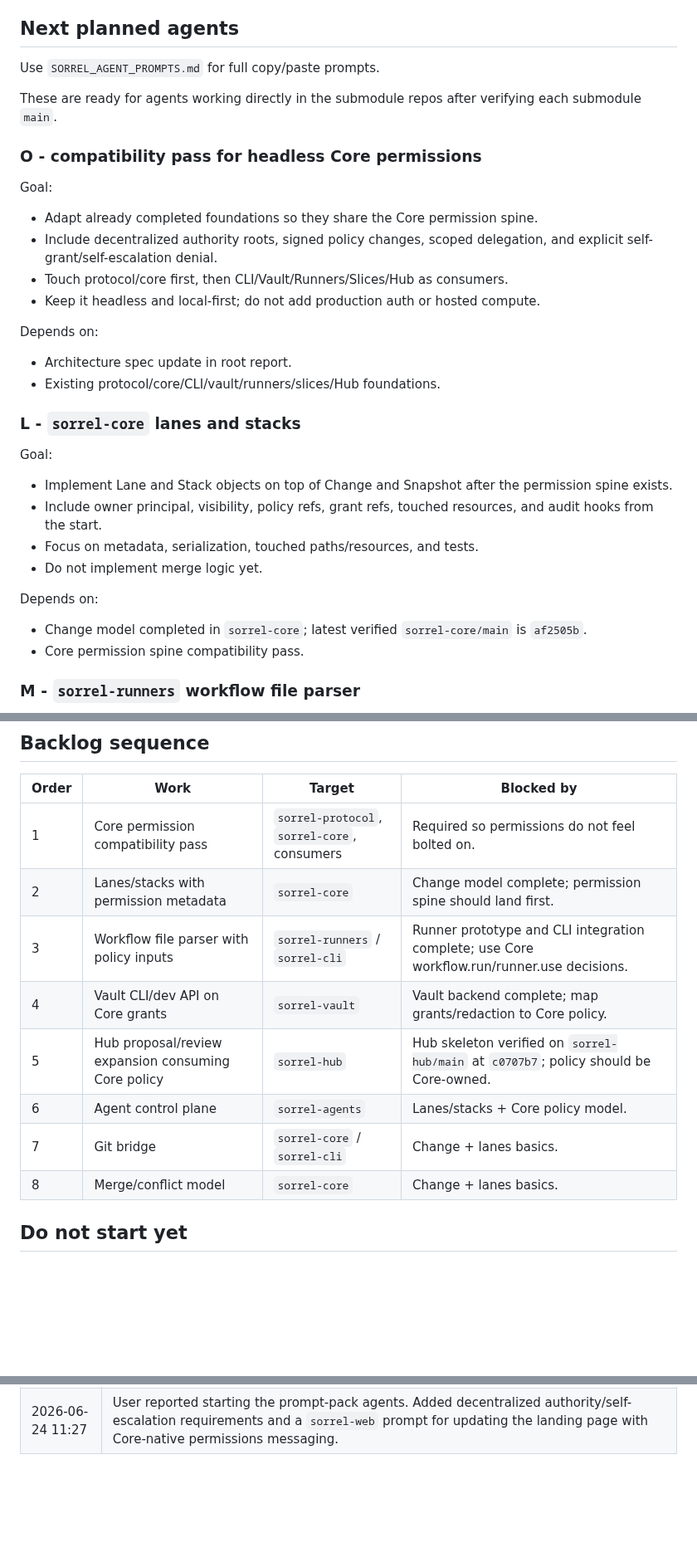
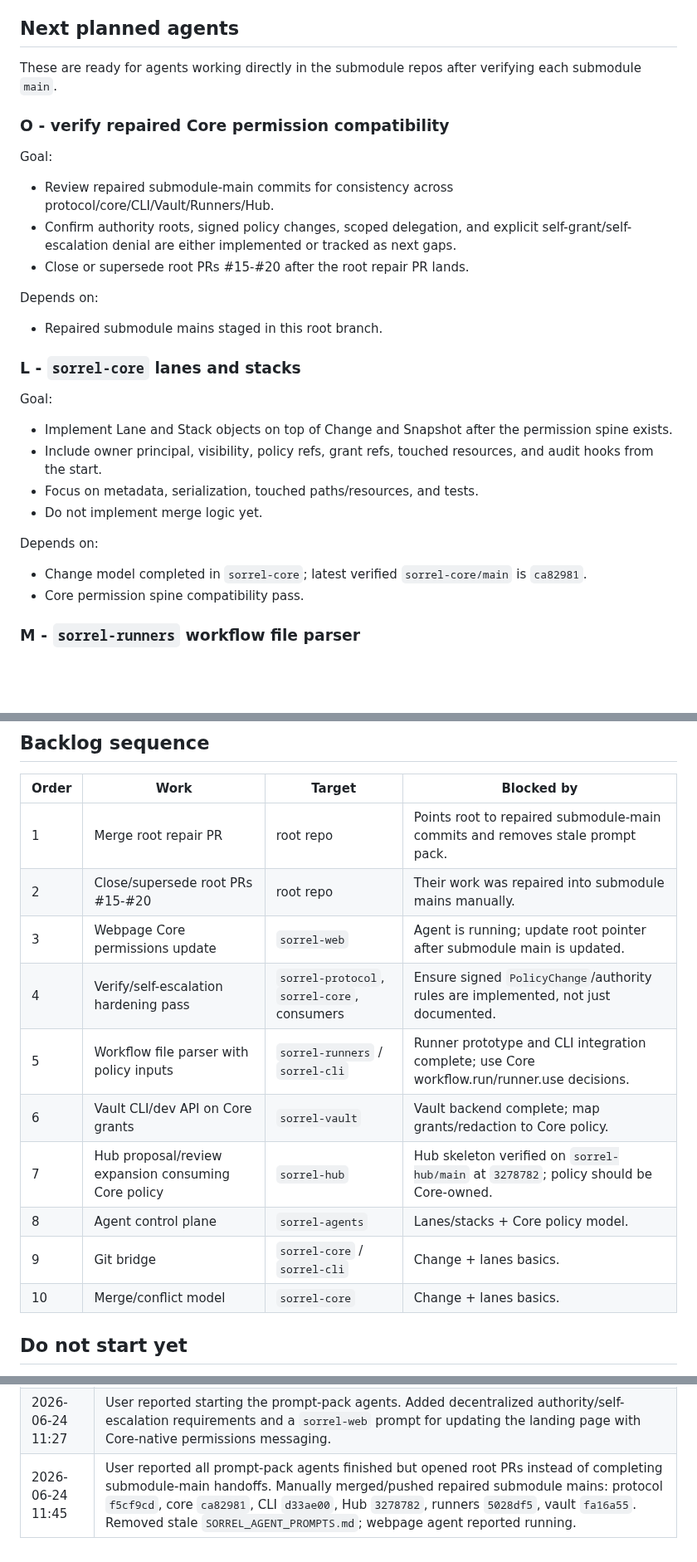
Before and after one commit to MGRAFF2006/sorrel, a Markdown page: SORREL_PROGRESS.md, 3 parts joined by grey strips. Shown at 83% size. Rendered like a GitHub page; blank space fills up the shorter version.

Commit message:
Repair policy work submodule pointers
Co-authored-by: MGRAFF2006 <MGRAFF2006@users.noreply.github.com>

```diff
--- a/SORREL_PROGRESS.md
+++ b/SORREL_PROGRESS.md
@@ -70,23 +69,19 @@ When an active agent reports completion, verify and record:
 
 ## Next planned agents
 
-Use `SORREL_AGENT_PROMPTS.md` for full copy/paste prompts.
-
 These are ready for agents working directly in the submodule repos after verifying each submodule `main`.
 
-### O - compatibility pass for headless Core permissions
+### O - verify repaired Core permission compatibility
 
 Goal:
 
-- Adapt already completed foundations so they share the Core permission spine.
-- Include decentralized authority roots, signed policy changes, scoped delegation, and explicit self-grant/self-escalation denial.
-- Touch protocol/core first, then CLI/Vault/Runners/Slices/Hub as consumers.
-- Keep it headless and local-first; do not add production auth or hosted compute.
+- Review repaired submodule-main commits for consistency across protocol/core/CLI/Vault/Runners/Hub.
+- Confirm authority roots, signed policy changes, scoped delegation, and explicit self-grant/self-escalation denial are either implemented or tracked as next gaps.
+- Close or supersede root PRs #15-#20 after the root repair PR lands.
 
 Depends on:
 
-- Architecture spec update in root report.
-- Existing protocol/core/CLI/vault/runners/slices/Hub foundations.
+- Repaired submodule mains staged in this root branch.
 
 ### L - `sorrel-core` lanes and stacks
 
@@ -99,7 +94,7 @@ Goal:
 
 Depends on:
 
-- Change model completed in `sorrel-core`; latest verified `sorrel-core/main` is `af2505b`.
+- Change model completed in `sorrel-core`; latest verified `sorrel-core/main` is `ca82981`.
 - Core permission spine compatibility pass.
 
 ### M - `sorrel-runners` workflow file parser
@@ -133,14 +128,16 @@ Depends on:
 
 | Order | Work | Target | Blocked by |
 | --- | --- | --- | --- |
-| 1 | Core permission compatibility pass | `sorrel-protocol`, `sorrel-core`, consumers | Required so permissions do not feel bolted on. |
-| 2 | Lanes/stacks with permission metadata | `sorrel-core` | Change model complete; permission spine should land first. |
-| 3 | Workflow file parser with policy inputs | `sorrel-runners` / `sorrel-cli` | Runner prototype and CLI integration complete; use Core workflow.run/runner.use decisions. |
-| 4 | Vault CLI/dev API on Core grants | `sorrel-vault` | Vault backend complete; map grants/redaction to Core policy. |
-| 5 | Hub proposal/review expansion consuming Core policy | `sorrel-hub` | Hub skeleton verified on `sorrel-hub/main` at `c0707b7`; policy should be Core-owned. |
-| 6 | Agent control plane | `sorrel-agents` | Lanes/stacks + Core policy model. |
-| 7 | Git bridge | `sorrel-core` / `sorrel-cli` | Change + lanes basics. |
-| 8 | Merge/conflict model | `sorrel-core` | Change + lanes basics. |
+| 1 | Merge root repair PR | root repo | Points root to repaired submodule-main commits and removes stale prompt pack. |
+| 2 | Close/supersede root PRs #15-#20 | root repo | Their work was repaired into submodule mains manually. |
+| 3 | Webpage Core permissions update | `sorrel-web` | Agent is running; update root pointer after submodule main is updated. |
+| 4 | Verify/self-escalation hardening pass | `sorrel-protocol`, `sorrel-core`, consumers | Ensure signed `PolicyChange`/authority rules are implemented, not just documented. |
+| 5 | Workflow file parser with policy inputs | `sorrel-runners` / `sorrel-cli` | Runner prototype and CLI integration complete; use Core workflow.run/runner.use decisions. |
+| 6 | Vault CLI/dev API on Core grants | `sorrel-vault` | Vault backend complete; map grants/redaction to Core policy. |
+| 7 | Hub proposal/review expansion consuming Core policy | `sorrel-hub` | Hub skeleton verified on `sorrel-hub/main` at `3278782`; policy should be Core-owned. |
+| 8 | Agent control plane | `sorrel-agents` | Lanes/stacks + Core policy model. |
+| 9 | Git bridge | `sorrel-core` / `sorrel-cli` | Change + lanes basics. |
+| 10 | Merge/conflict model | `sorrel-core` | Change + lanes basics. |
 
 ## Do not start yet
 
@@ -199,3 +196,4 @@ git push origin main
 | 2026-06-24 11:17 | Root PR #13 merged, so root `main` now points Core/CLI/Hub/Web at verified submodule-main commits. |
 | 2026-06-24 11:20 | Resolved PR #14 conflict against merged PR #13, preserving completed pointer repair status and Core-permissions priority correction. |
 | 2026-06-24 11:27 | User reported starting the prompt-pack agents. Added decentralized authority/self-escalation requirements and a `sorrel-web` prompt for updating the landing page with Core-native permissions messaging. |
+| 2026-06-24 11:45 | User reported all prompt-pack agents finished but opened root PRs instead of completing submodule-main handoffs. Manually merged/pushed repaired submodule mains: protocol `f5cf9cd`, core `ca82981`, CLI `d33ae00`, Hub `3278782`, runners `5028df5`, vault `fa16a55`. Removed stale `SORREL_AGENT_PROMPTS.md`; webpage agent reported running. |
```
Also changed, not shown: other parts of SORREL_PROGRESS.md (+9 -10 lines), SORREL_AGENT_PROMPTS.md (deleted, +0 -270 lines).
